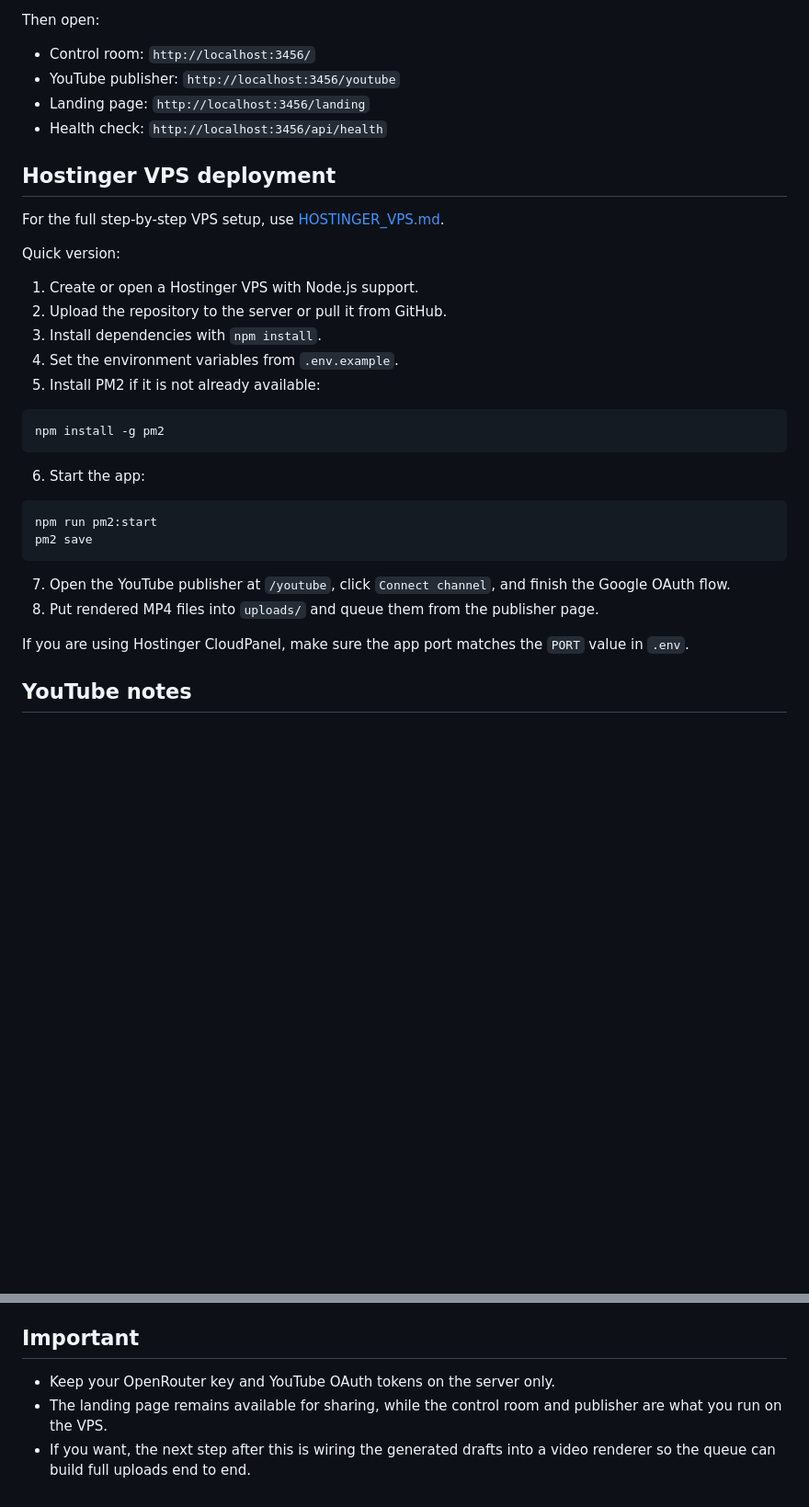
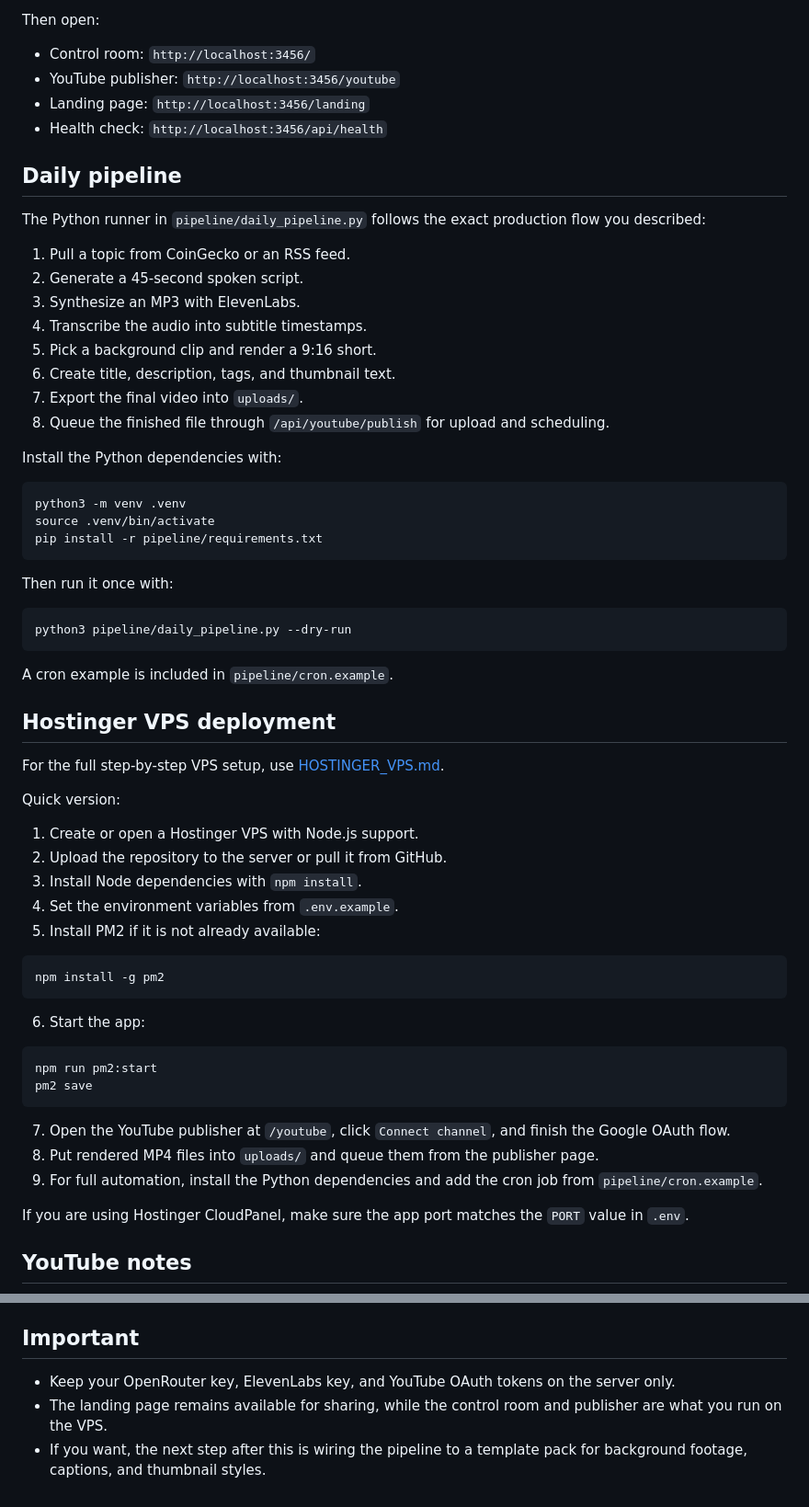
Before and after one commit to 600589mbm-beep/youtube-lite-pwa, a Markdown page: README.md, 2 parts joined by grey strips. Shown at 92% size. Rendered like a GitHub page; blank space fills up the shorter version.

Commit message:
Document the daily video pipeline and VPS setup

````diff
--- a/README.md
+++ b/README.md
@@ -74,6 +98,35 @@ Then open:
 - Landing page: `http://localhost:3456/landing`
 - Health check: `http://localhost:3456/api/health`
 
+## Daily pipeline
+
+The Python runner in `pipeline/daily_pipeline.py` follows the exact production flow you described:
+
+1. Pull a topic from CoinGecko or an RSS feed.
+2. Generate a 45-second spoken script.
+3. Synthesize an MP3 with ElevenLabs.
+4. Transcribe the audio into subtitle timestamps.
+5. Pick a background clip and render a 9:16 short.
+6. Create title, description, tags, and thumbnail text.
+7. Export the final video into `uploads/`.
+8. Queue the finished file through `/api/youtube/publish` for upload and scheduling.
+
+Install the Python dependencies with:
+
+```bash
+python3 -m venv .venv
+source .venv/bin/activate
+pip install -r pipeline/requirements.txt
+```
+
+Then run it once with:
+
+```bash
+python3 pipeline/daily_pipeline.py --dry-run
+```
+
+A cron example is included in `pipeline/cron.example`.
+
 ## Hostinger VPS deployment
 
 For the full step-by-step VPS setup, use [HOSTINGER_VPS.md](./HOSTINGER_VPS.md).
@@ -82,7 +135,7 @@ Quick version:
 
 1. Create or open a Hostinger VPS with Node.js support.
 2. Upload the repository to the server or pull it from GitHub.
-3. Install dependencies with `npm install`.
+3. Install Node dependencies with `npm install`.
 4. Set the environment variables from `.env.example`.
 5. Install PM2 if it is not already available:
 
@@ -99,6 +152,7 @@ pm2 save
 
 7. Open the YouTube publisher at `/youtube`, click `Connect channel`, and finish the Google OAuth flow.
 8. Put rendered MP4 files into `uploads/` and queue them from the publisher page.
+9. For full automation, install the Python dependencies and add the cron job from `pipeline/cron.example`.
 
 If you are using Hostinger CloudPanel, make sure the app port matches the `PORT` value in `.env`.
 
@@ -124,6 +178,6 @@ The backend uses OpenRouter's Chat Completions endpoint and sends the recommende
 
 ## Important
 
-- Keep your OpenRouter key and YouTube OAuth tokens on the server only.
+- Keep your OpenRouter key, ElevenLabs key, and YouTube OAuth tokens on the server only.
 - The landing page remains available for sharing, while the control room and publisher are what you run on the VPS.
-- If you want, the next step after this is wiring the generated drafts into a video renderer so the queue can build full uploads end to end.
+- If you want, the next step after this is wiring the pipeline to a template pack for background footage, captions, and thumbnail styles.
````
Also changed, not shown: other parts of README.md (+26 -2 lines).
